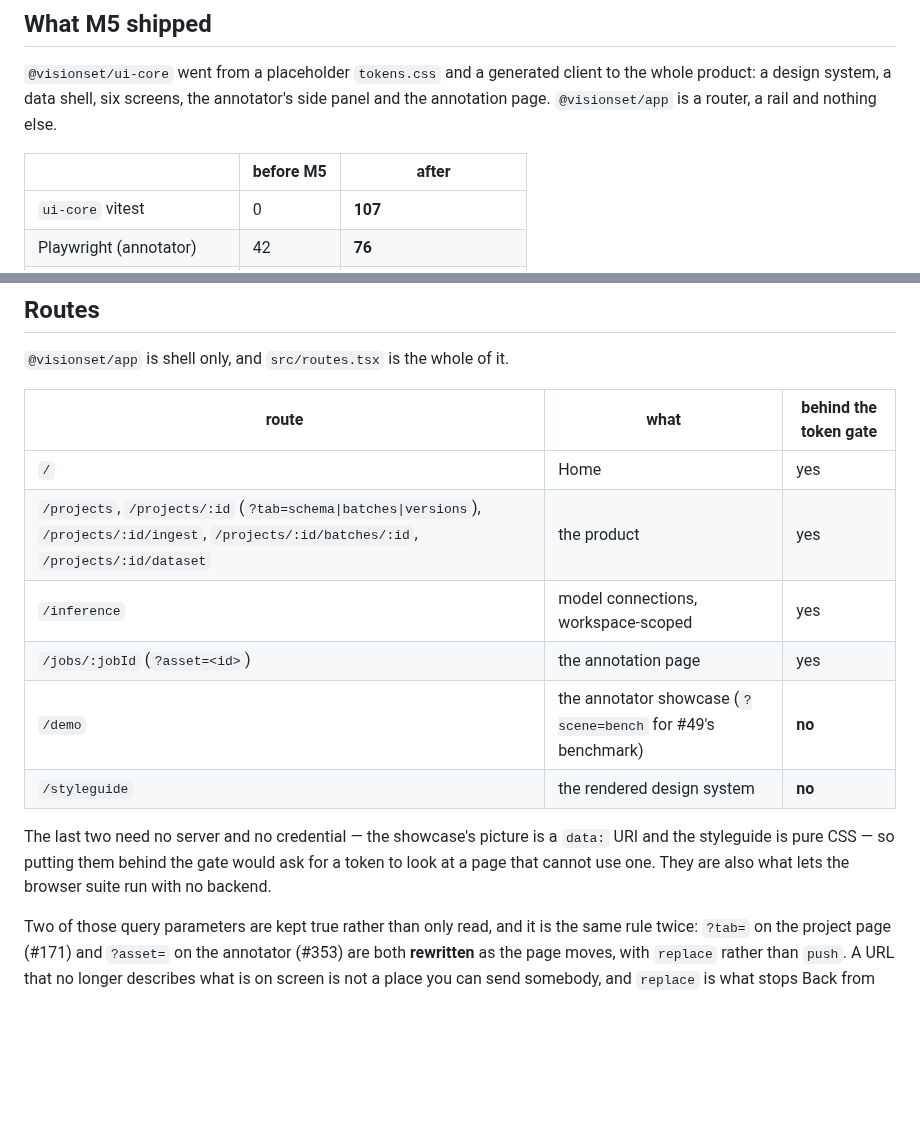
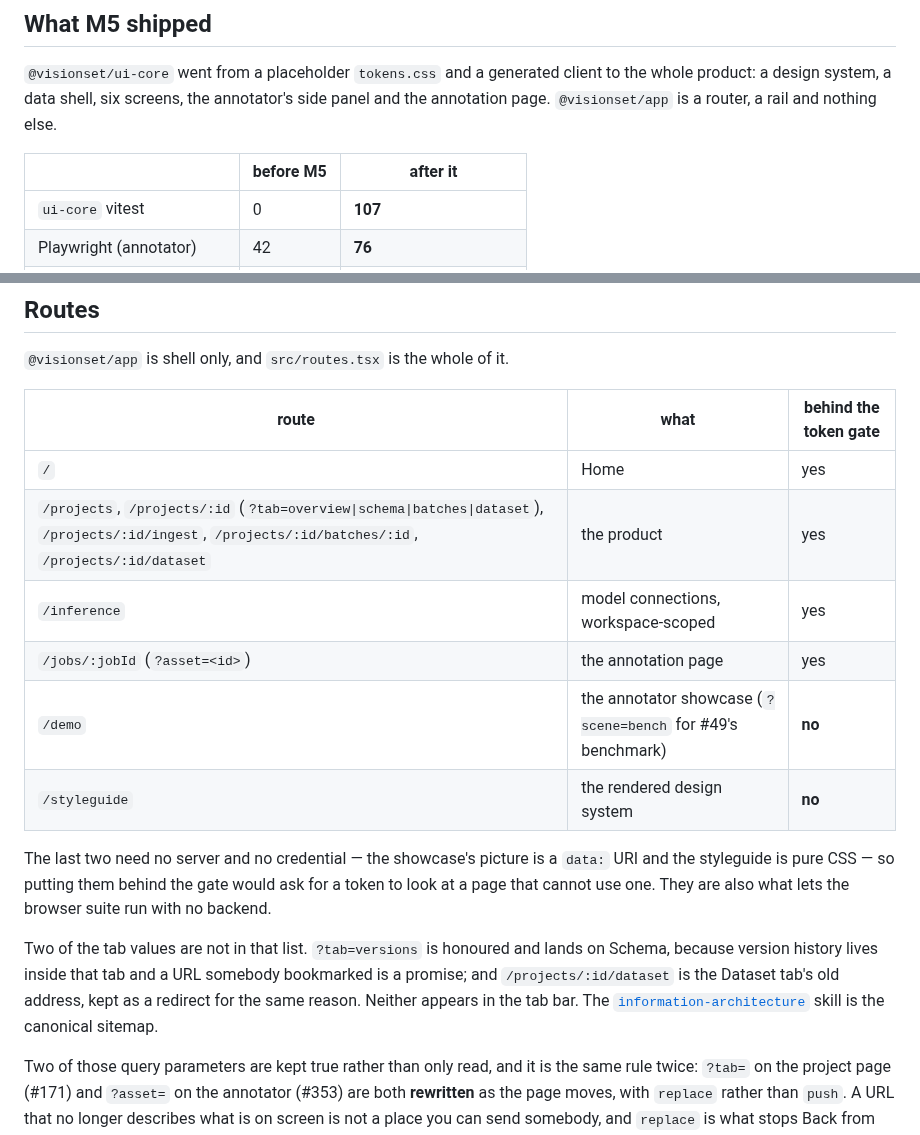
Before and after one commit to Robomous/VisionSet, a Markdown page: docs/ui.md, 2 parts joined by grey strips. Drawn GitHub-style; blank space fills up the shorter version.

Commit message:
docs: the project tabs the URL actually takes, and two architecture tables
`ui.md`'s route table advertised `?tab=schema|batches|versions`. The tabs are
overview, schema, batches and dataset; `versions` is a legacy value rewritten
onto Schema and never drawn in the tab bar. Both redirects now have a paragraph
saying they are redirects, pointing at the sitemap skill that owns them, and
the milestone table's "after" column says "after it" so the snapshot does not
read as current.

`architecture/backend/server.md` listed six modules and the package has eight —
`settings.py` and `uploads.py` were missing. The MCP page's registration
diagram named seven tool modules out of ten.

```diff
--- a/docs/ui.md
+++ b/docs/ui.md
@@ -13,7 +13,7 @@ document is the data half.
 the whole product: a design system, a data shell, six screens, the annotator's side
 panel and the annotation page. `@visionset/app` is a router, a rail and nothing else.
 
-| | before M5 | after |
+| | before M5 | after it |
 | --- | --- | --- |
 | `ui-core` vitest | 0 | **107** |
 | Playwright (annotator) | 42 | **76** |
@@ -37,7 +37,7 @@ handler is not an operation.
 | route | what | behind the token gate |
 | --- | --- | --- |
 | `/` | Home | yes |
-| `/projects`, `/projects/:id` (`?tab=schema\|batches\|versions`), `/projects/:id/ingest`, `/projects/:id/batches/:id`, `/projects/:id/dataset` | the product | yes |
+| `/projects`, `/projects/:id` (`?tab=overview\|schema\|batches\|dataset`), `/projects/:id/ingest`, `/projects/:id/batches/:id`, `/projects/:id/dataset` | the product | yes |
 | `/inference` | model connections, workspace-scoped | yes |
 | `/jobs/:jobId` (`?asset=<id>`) | the annotation page | yes |
 | `/demo` | the annotator showcase (`?scene=bench` for #49's benchmark) | **no** |
@@ -47,6 +47,13 @@ The last two need no server and no credential — the showcase's picture is a `d
 URI and the styleguide is pure CSS — so putting them behind the gate would ask for a
 token to look at a page that cannot use one. They are also what lets the browser
 suite run with no backend.
+
+Two of the tab values are not in that list. `?tab=versions` is honoured and lands on
+Schema, because version history lives inside that tab and a URL somebody bookmarked is a
+promise; and `/projects/:id/dataset` is the Dataset tab's old address, kept as a redirect
+for the same reason. Neither appears in the tab bar. The
+[`information-architecture`](../.agents/skills/frontend/information-architecture/SKILL.md)
+skill is the canonical sitemap.
 
 Two of those query parameters are kept true rather than only read, and it is the same
 rule twice: `?tab=` on the project page (#171) and `?asset=` on the annotator (#353)
```
Also changed, not shown: 2 other files.
